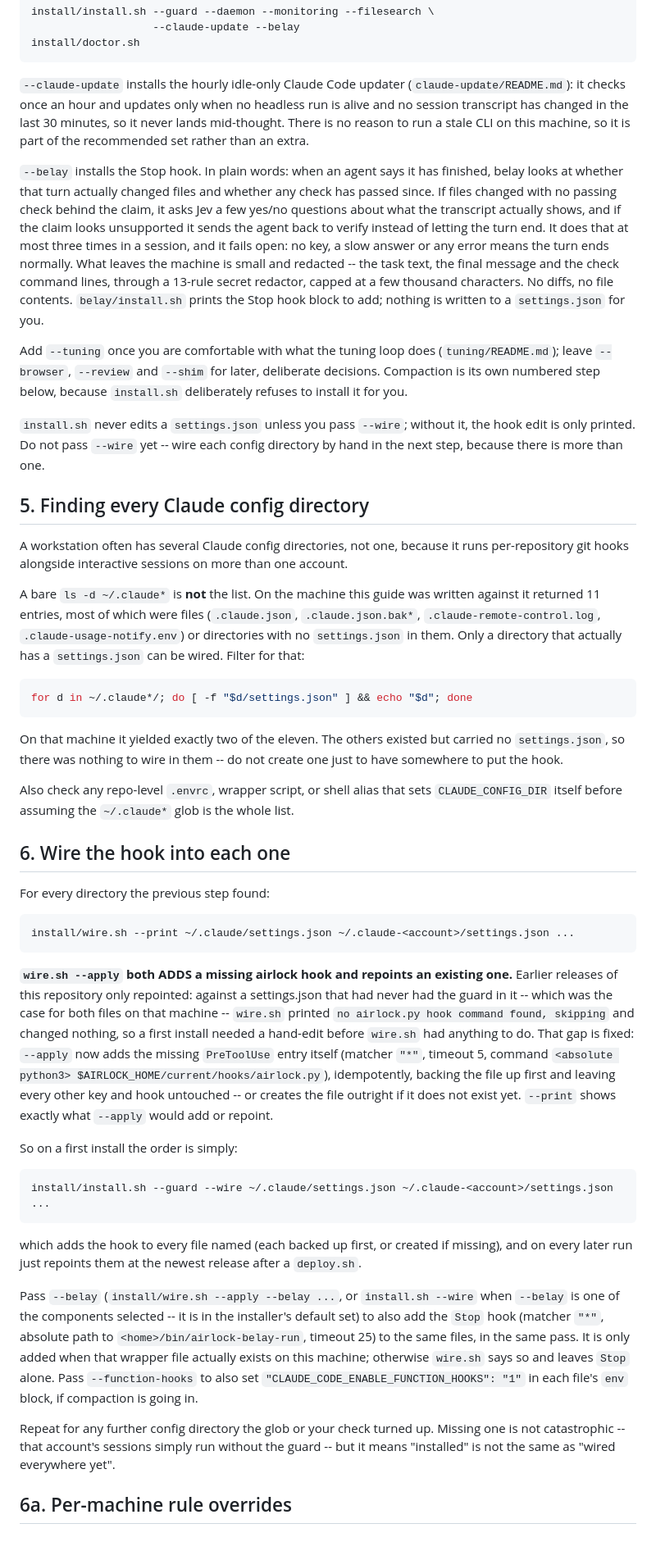
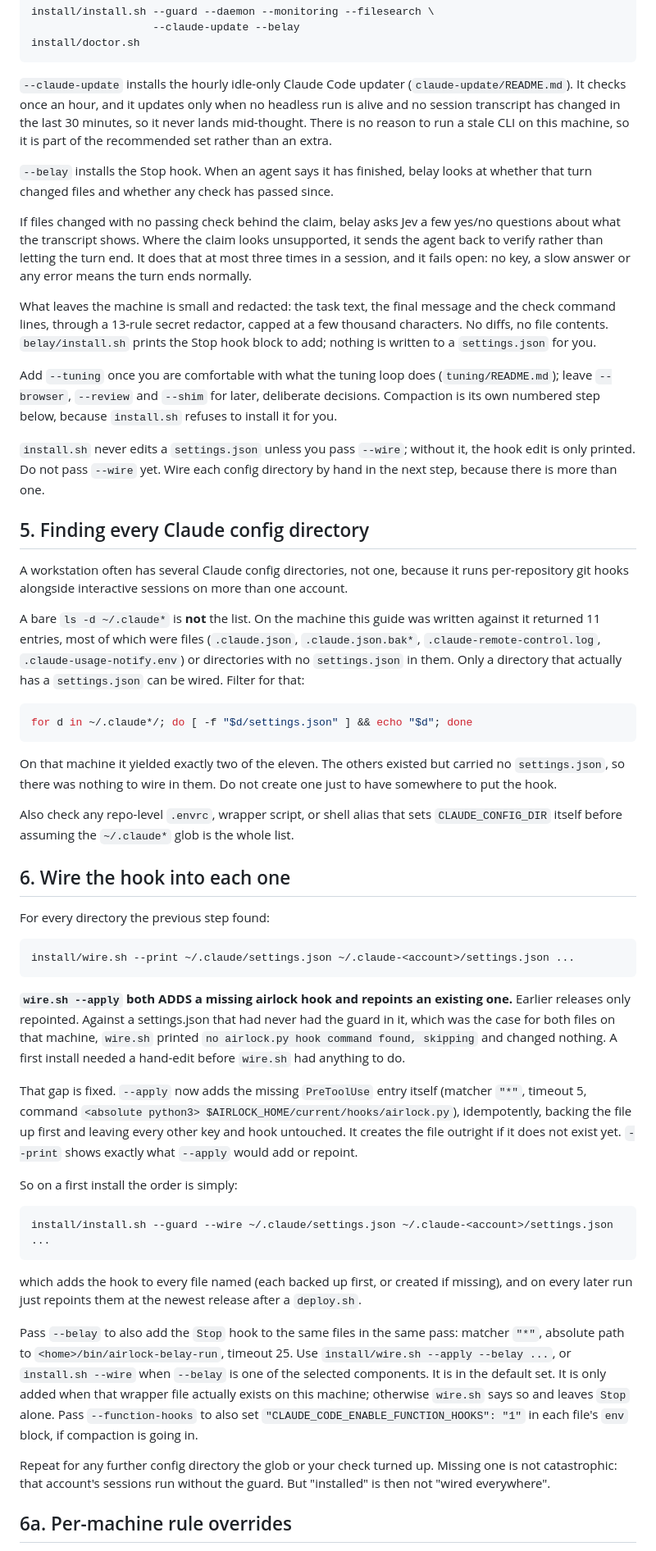
Before and after one commit to javis-greenscape/jev-kit, a Markdown page: docs/INSTALL-WSL.md, the part around one of its changes. Shown at 82% size. Drawn GitHub-style.

````diff
--- a/docs/INSTALL-WSL.md
+++ b/docs/INSTALL-WSL.md
@@ -127,32 +127,35 @@ install/doctor.sh
 ```
 
 `--claude-update` installs the hourly idle-only Claude Code updater
-(`claude-update/README.md`): it checks once an hour and updates only when no
-headless run is alive and no session transcript has changed in the last 30
+(`claude-update/README.md`). It checks once an hour, and it updates only when
+no headless run is alive and no session transcript has changed in the last 30
 minutes, so it never lands mid-thought. There is no reason to run a stale CLI
 on this machine, so it is part of the recommended set rather than an extra.
 
-`--belay` installs the Stop hook. In plain words: when an agent says it has
-finished, belay looks at whether that turn actually changed files and whether
-any check has passed since. If files changed with no passing check behind the
-claim, it asks Jev a few yes/no questions about what the transcript actually
-shows, and if the claim looks unsupported it sends the agent back to verify
-instead of letting the turn end. It does that at most three times in a
-session, and it fails open: no key, a slow answer or any error means the turn
-ends normally. What leaves the machine is small and redacted -- the task text,
-the final message and the check command lines, through a 13-rule secret
-redactor, capped at a few thousand characters. No diffs, no file contents.
+`--belay` installs the Stop hook. When an agent says it has finished, belay
+looks at whether that turn changed files and whether any check has passed
+since.
+
+If files changed with no passing check behind the claim, belay asks Jev a few
+yes/no questions about what the transcript shows. Where the claim looks
+unsupported, it sends the agent back to verify rather than letting the turn
+end. It does that at most three times in a session, and it fails open: no key,
+a slow answer or any error means the turn ends normally.
+
+What leaves the machine is small and redacted: the task text, the final
+message and the check command lines, through a 13-rule secret redactor, capped
+at a few thousand characters. No diffs, no file contents.
 `belay/install.sh` prints the Stop hook block to add; nothing is written to a
 `settings.json` for you.
 
 Add `--tuning` once you are comfortable with what the tuning loop does
 (`tuning/README.md`); leave `--browser`, `--review` and `--shim` for later,
 deliberate decisions. Compaction is its own numbered step below, because
-`install.sh` deliberately refuses to install it for you.
+`install.sh` refuses to install it for you.
 
 `install.sh` never edits a `settings.json` unless you pass `--wire`; without
-it, the hook edit is only printed. Do not pass `--wire` yet -- wire each
-config directory by hand in the next step, because there is more than one.
+it, the hook edit is only printed. Do not pass `--wire` yet. Wire each config
+directory by hand in the next step, because there is more than one.
 
 ## 5. Finding every Claude config directory
 
@@ -171,7 +174,7 @@ for d in ~/.claude*/; do [ -f "$d/settings.json" ] && echo "$d"; done
 ```
 
 On that machine it yielded exactly two of the eleven. The others existed but
-carried no `settings.json`, so there was nothing to wire in them -- do not
+carried no `settings.json`, so there was nothing to wire in them. Do not
 create one just to have somewhere to put the hook.
 
 Also check any repo-level `.envrc`, wrapper script, or shell alias that sets
@@ -186,17 +189,19 @@ For every directory the previous step found:
 install/wire.sh --print ~/.claude/settings.json ~/.claude-<account>/settings.json ...
 ```
 
-**`wire.sh --apply` both ADDS a missing airlock hook and repoints an
-existing one.** Earlier releases of this repository only repointed: against
-a settings.json that had never had the guard in it -- which was the case for
-both files on that machine -- `wire.sh` printed `no airlock.py
-hook command found, skipping` and changed nothing, so a first install needed
-a hand-edit before `wire.sh` had anything to do. That gap is fixed: `--apply`
-now adds the missing `PreToolUse` entry itself (matcher `"*"`, timeout 5,
-command `<absolute python3> $AIRLOCK_HOME/current/hooks/airlock.py`),
-idempotently, backing the file up first and leaving every other key and hook
-untouched -- or creates the file outright if it does not exist yet. `--print`
-shows exactly what `--apply` would add or repoint.
+**`wire.sh --apply` both ADDS a missing airlock hook and repoints an existing
+one.** Earlier releases only repointed. Against a settings.json that had never
+had the guard in it, which was the case for both files on that machine,
+`wire.sh` printed `no airlock.py hook command found, skipping` and changed
+nothing. A first install needed a hand-edit before `wire.sh` had anything to
+do.
+
+That gap is fixed. `--apply` now adds the missing `PreToolUse` entry itself
+(matcher `"*"`, timeout 5, command
+`<absolute python3> $AIRLOCK_HOME/current/hooks/airlock.py`), idempotently,
+backing the file up first and leaving every other key and hook untouched. It
+creates the file outright if it does not exist yet. `--print` shows exactly
+what `--apply` would add or repoint.
 
 So on a first install the order is simply:
 
@@ -208,19 +213,17 @@ which adds the hook to every file named (each backed up first, or created if
 missing), and on every later run just repoints them at the newest release
 after a `deploy.sh`.
 
-Pass `--belay` (`install/wire.sh --apply --belay ...`, or `install.sh --wire`
-when `--belay` is one of the components selected -- it is in the installer's
-default set) to also add the `Stop` hook (matcher `"*"`, absolute path to
-`<home>/bin/airlock-belay-run`, timeout 25) to the same files, in the same
-pass. It is only added when that wrapper file actually exists on this
+Pass `--belay` to also add the `Stop` hook to the same files in the same pass:
+matcher `"*"`, absolute path to `<home>/bin/airlock-belay-run`, timeout 25.
+Use `install/wire.sh --apply --belay ...`, or `install.sh --wire` when
+`--belay` is one of the selected components. It is in the default set. It is only added when that wrapper file actually exists on this
 machine; otherwise `wire.sh` says so and leaves `Stop` alone. Pass
 `--function-hooks` to also set `"CLAUDE_CODE_ENABLE_FUNCTION_HOOKS": "1"` in
 each file's `env` block, if compaction is going in.
 
 Repeat for any further config directory the glob or your check turned up.
-Missing one is not catastrophic -- that account's sessions simply run
-without the guard -- but it means "installed" is not the same as "wired
-everywhere yet".
+Missing one is not catastrophic: that account's sessions run without the guard.
+But "installed" is then not "wired everywhere".
 
 ## 6a. Per-machine rule overrides
 
````
Also changed, not shown: other parts of docs/INSTALL-WSL.md (+58 -51 lines), docs/INSTALL-SECOND-MACHINE.md (+52 -47 lines).
